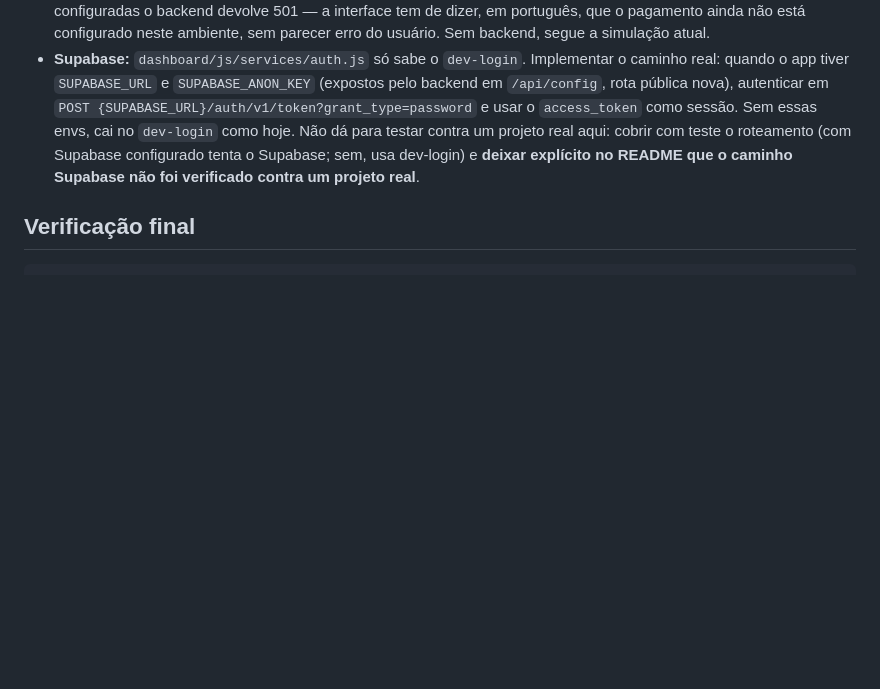
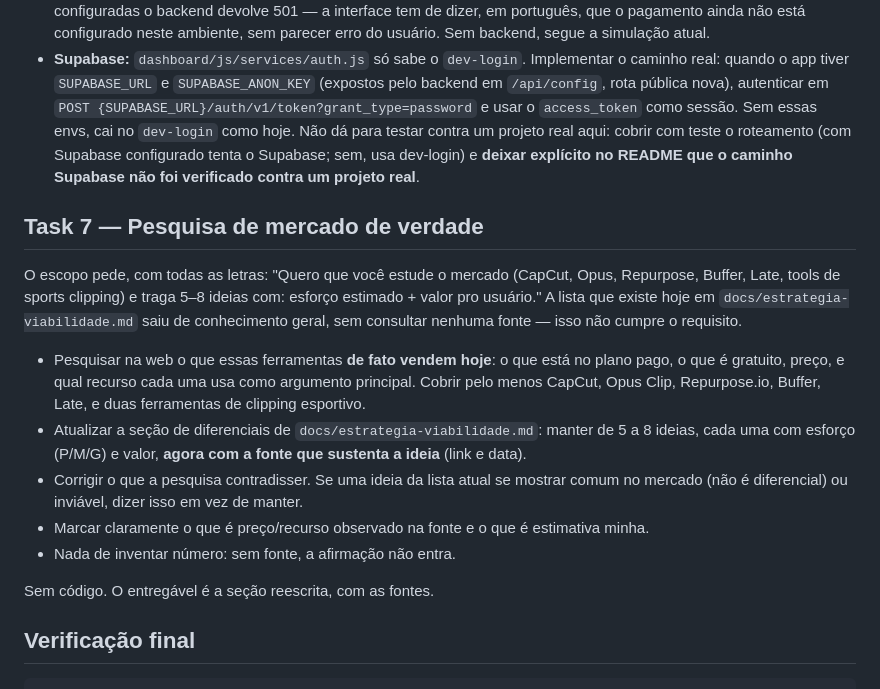
Before and after one commit to ThiagoEmanoel25/streaming-plataform, a Markdown page: docs/plans/escopo-minimo.md, the part around the change. GitHub-like rendering; blank space fills up the shorter version.

Commit message:
Rastreador de requisitos e pesquisa de mercado no plano
Co-Authored-By: Claude Opus 5 <noreply@anthropic.com>

````diff
--- a/docs/plans/escopo-minimo.md
+++ b/docs/plans/escopo-minimo.md
@@ -144,6 +144,25 @@ Um subagente só, um commit só.
   configurado tenta o Supabase; sem, usa dev-login) e **deixar explícito no README que o caminho
   Supabase não foi verificado contra um projeto real**.
 
+## Task 7 — Pesquisa de mercado de verdade
+
+O escopo pede, com todas as letras: "Quero que você estude o mercado (CapCut, Opus, Repurpose, Buffer,
+Late, tools de sports clipping) e traga 5–8 ideias com: esforço estimado + valor pro usuário."
+A lista que existe hoje em `docs/estrategia-viabilidade.md` saiu de conhecimento geral, sem consultar
+nenhuma fonte — isso não cumpre o requisito.
+
+- Pesquisar na web o que essas ferramentas **de fato vendem hoje**: o que está no plano pago, o que é
+  gratuito, preço, e qual recurso cada uma usa como argumento principal. Cobrir pelo menos
+  CapCut, Opus Clip, Repurpose.io, Buffer, Late, e duas ferramentas de clipping esportivo.
+- Atualizar a seção de diferenciais de `docs/estrategia-viabilidade.md`: manter de 5 a 8 ideias,
+  cada uma com esforço (P/M/G) e valor, **agora com a fonte que sustenta a ideia** (link e data).
+- Corrigir o que a pesquisa contradisser. Se uma ideia da lista atual se mostrar comum no mercado
+  (não é diferencial) ou inviável, dizer isso em vez de manter.
+- Marcar claramente o que é preço/recurso observado na fonte e o que é estimativa minha.
+- Nada de inventar número: sem fonte, a afirmação não entra.
+
+Sem código. O entregável é a seção reescrita, com as fontes.
+
 ## Verificação final
 
 ```sh
````
Also changed, not shown: docs/requisitos.md (added, +89 -0 lines).
